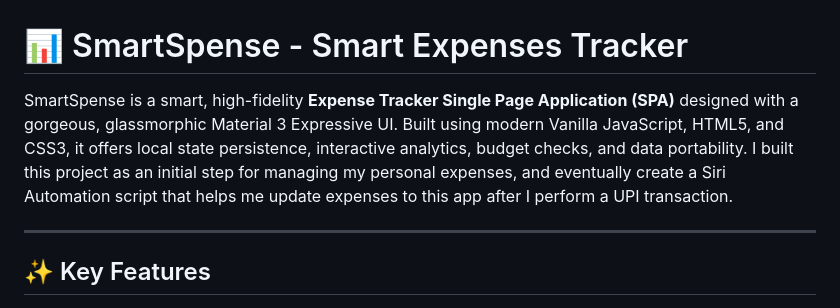
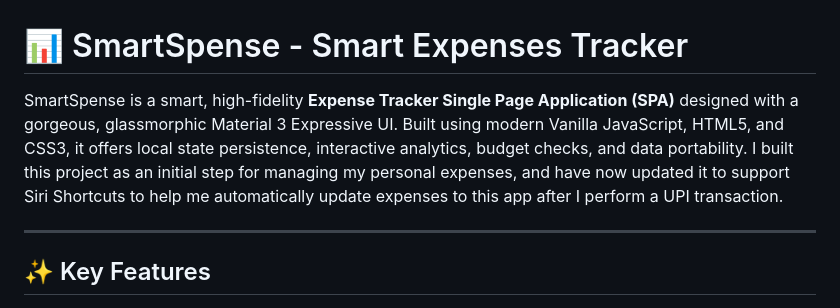
Before and after one commit to ultraereon/smartspense, a Markdown page: README.md, the part around the change. Rendered like a GitHub page.

Commit message:
docs: Update README intro to reflect live Siri Shortcuts support

```diff
--- a/README.md
+++ b/README.md
@@ -1,6 +1,6 @@
 # 📊 SmartSpense - Smart Expenses Tracker
 
-SmartSpense is a smart, high-fidelity **Expense Tracker Single Page Application (SPA)** designed with a gorgeous, glassmorphic Material 3 Expressive UI. Built using modern Vanilla JavaScript, HTML5, and CSS3, it offers local state persistence, interactive analytics, budget checks, and data portability. I built this project as an initial step for managing my personal expenses, and eventually create a Siri Automation script that helps me update expenses to this app after I perform a UPI transaction.
+SmartSpense is a smart, high-fidelity **Expense Tracker Single Page Application (SPA)** designed with a gorgeous, glassmorphic Material 3 Expressive UI. Built using modern Vanilla JavaScript, HTML5, and CSS3, it offers local state persistence, interactive analytics, budget checks, and data portability. I built this project as an initial step for managing my personal expenses, and have now updated it to support Siri Shortcuts to help me automatically update expenses to this app after I perform a UPI transaction.
 
 ---
 
```
